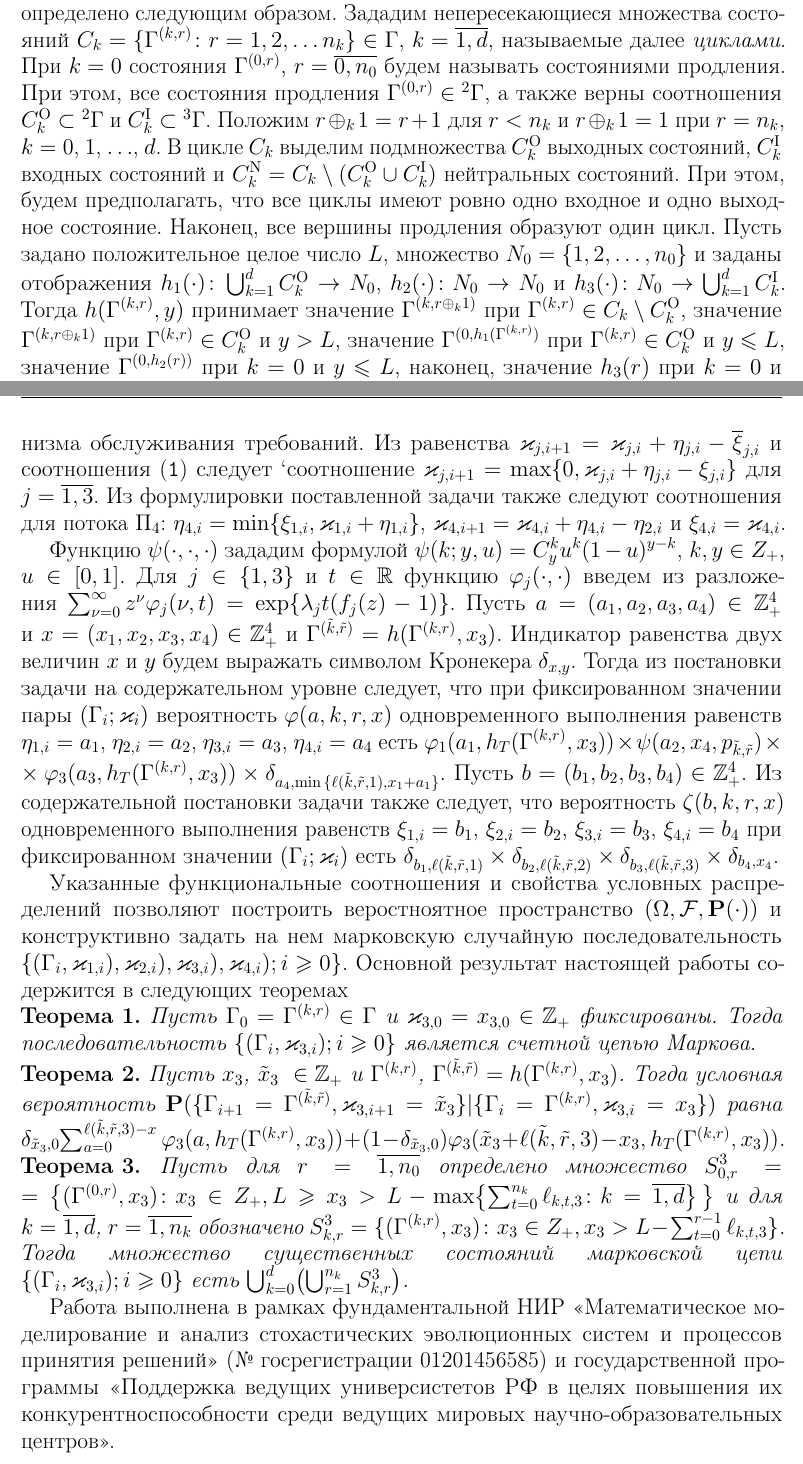
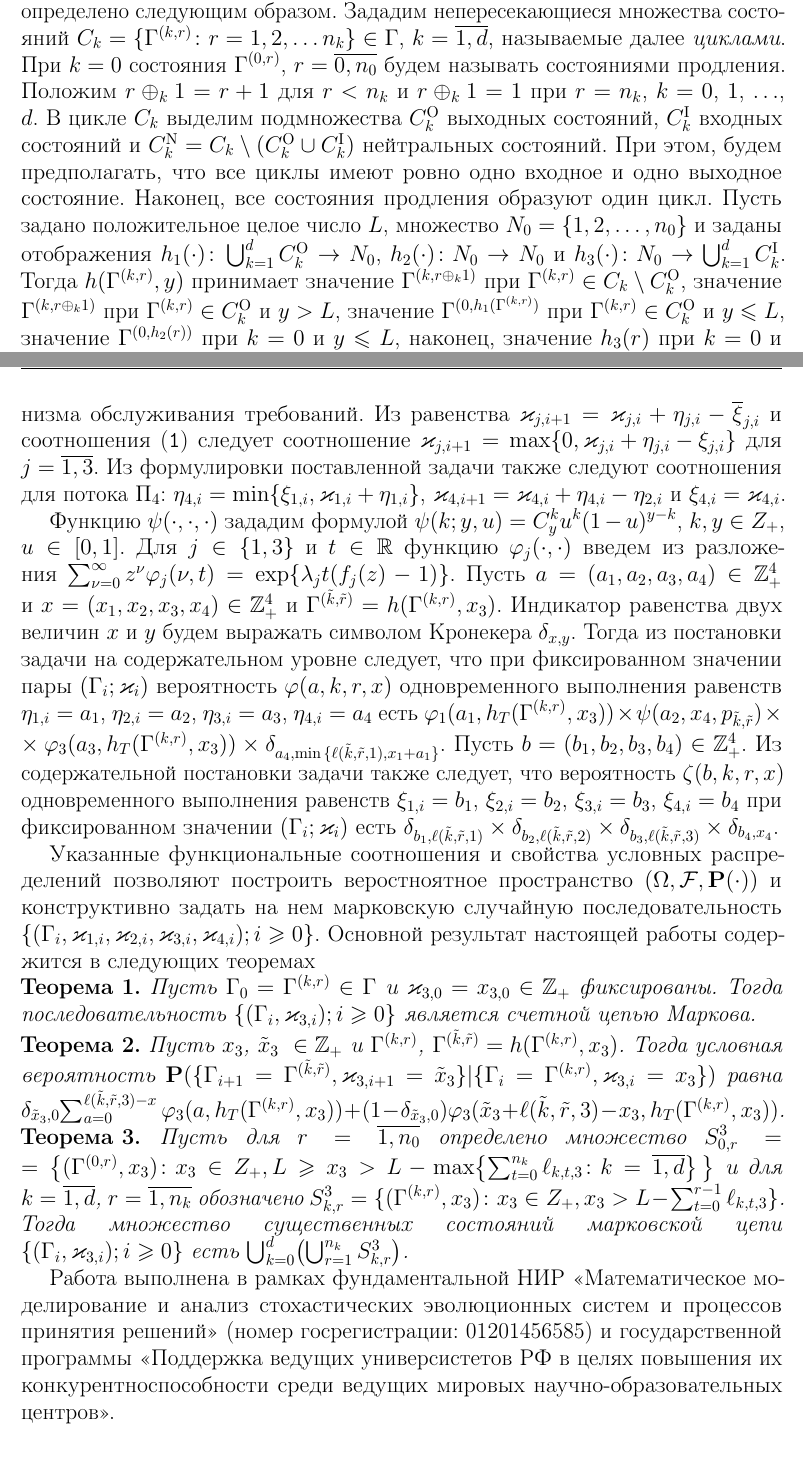
Before and after one commit to vkocheganov/latex, a LaTeX document (Conferences/dm9_05_2015/main.tex, which reads Conferences/dm9_05_2015/article.tex): two parts of pages 2 and 3 of 3, joined at a grey line, cut so that both start at the same text. Compiled offline with pdfLaTeX; the source files are stored in an older character set and shown here as Unicode.

Commit message:
fix tiny errors for dm9

```diff
--- a/Conferences/dm9_05_2015/article.tex
+++ b/Conferences/dm9_05_2015/article.tex
@@ -31,8 +15,8 @@
 
 
 
-Закон изменения состояния обслуживающего устройства будем предполагать заданным соотношением $\Gamma_{i+1}=h(\Gamma_i,\varkappa_{3,i})$, где отображение $h(\cdot,\cdot)$ определено следующим образом. Зададим непересекающиеся множества состояний $C_k = \{\Gamma^{(k,r)} \colon r=1,2,\ldots n_k\}\in\Gamma$, $k=\overline{1,d}$, называемые далее \emph{циклами}. При $k=0$ состояния $\Gamma^{(0,r)}$, $r=\overline{0,n_0}$ будем называть состояниями продления. При этом, все состояния продления $\Gamma^{(0,r)}\in{}^2 \Gamma$, а также верны соотношения $C_k^\mathrm{O}\subset {}^2 \Gamma$ и $C_k^\mathrm{I}\subset {}^3 \Gamma$.
-Положим $r \oplus_k 1 = r+1$ для $r<n_k$ и $r \oplus_k 1 = 1$ при $r=n_k$, $k = 0$, $1$, $\ldots$, $d$. В цикле $C_k$ выделим подмножества $C_k^{\mathrm{O}}$ выходных состояний, $C_k^{\mathrm{I}}$ входных состояний и $C_k^{\mathrm{N}} = C_k \setminus (C_k^{\mathrm{O}} \cup C_k^{\mathrm{I}})$ нейтральных состояний. При этом, будем предполагать, что все циклы имеют ровно одно входное и одно выходное состояние. Наконец,  все вершины продления образуют один цикл. Пусть задано положительное целое число $L$, множество $N_0=\{1,2, \ldots, n_0\}$ и заданы отображения $h_1(\cdot)\colon \bigcup_{k=1}^d C_k^{\mathrm{O}}\to N_0$, $h_2(\cdot)\colon N_0\to N_0$ и $h_3(\cdot)\colon N_0 \to\bigcup_{k=1}^d C_k^{\mathrm{I}}$. Тогда  $h(\Gamma^{(k,r)},y)$ принимает значение $\Gamma^{(k,r\oplus_k 1)}$ при $\Gamma^{(k,r)}\in C_k\setminus C_k^{\mathrm{O}}$, значение $\Gamma^{(k,r\oplus_k 1)}$ при $\Gamma^{(k,r)}\in C_k^{\mathrm{O}}$ и $y>L$,
+Закон изменения состояния обслуживающего устройства будем предполагать заданным соотношением $\Gamma_{i+1}=h(\Gamma_i,\varkappa_{3,i})$, где отображение $h(\cdot,\cdot)$ определено следующим образом. Зададим непересекающиеся множества состояний $C_k = \{\Gamma^{(k,r)} \colon r=1,2,\ldots n_k\}\in\Gamma$, $k=\overline{1,d}$, называемые далее \emph{циклами}. При $k=0$ состояния $\Gamma^{(0,r)}$, $r=\overline{0,n_0}$ будем называть состояниями продления.
+Положим $r \oplus_k 1 = r+1$ для $r<n_k$ и $r \oplus_k 1 = 1$ при $r=n_k$, $k = 0$, $1$, $\ldots$, $d$. В цикле $C_k$ выделим подмножества $C_k^{\mathrm{O}}$ выходных состояний, $C_k^{\mathrm{I}}$ входных состояний и $C_k^{\mathrm{N}} = C_k \setminus (C_k^{\mathrm{O}} \cup C_k^{\mathrm{I}})$ нейтральных состояний. При этом, будем предполагать, что все циклы имеют ровно одно входное и одно выходное состояние. Наконец,  все состояния продления образуют один цикл. Пусть задано положительное целое число $L$, множество $N_0=\{1,2, \ldots, n_0\}$ и заданы отображения $h_1(\cdot)\colon \bigcup_{k=1}^d C_k^{\mathrm{O}}\to N_0$, $h_2(\cdot)\colon N_0\to N_0$ и $h_3(\cdot)\colon N_0 \to\bigcup_{k=1}^d C_k^{\mathrm{I}}$. Тогда  $h(\Gamma^{(k,r)},y)$ принимает значение $\Gamma^{(k,r\oplus_k 1)}$ при $\Gamma^{(k,r)}\in C_k\setminus C_k^{\mathrm{O}}$, значение $\Gamma^{(k,r\oplus_k 1)}$ при $\Gamma^{(k,r)}\in C_k^{\mathrm{O}}$ и $y>L$,
  значение $\Gamma^{(0,h_1(\Gamma^{(k,r)})}$ при $\Gamma^{(k,r)}\in C_k^{\mathrm{O}}$ и  $y\leqslant L$, значение $\Gamma^{(0,h_2(r))}$ при $k=0$ и $y\leqslant L$, наконец, значение $h_3(r)$ при $k=0$ и $y > L$.
 
  Для определения длительности $T_{i+1}$ состояния обслуживающего устройства в течение времени $(\tau_{i},\tau_{i+1}]$ удобно ввести функцию $h_T(\cdot,\cdot)$: $h_T(\Gamma_i,\varkappa_{3,i})=T^{(k,r)}$, где $\Gamma^{(k,r)}=h(\Gamma_i,\varkappa_{3,i})$.
@@ -40,16 +24,14 @@
 $$
 \overline{\xi}_{j,i}=\min\{\varkappa_{j,i}+\eta_{j,i},\xi_{j,i}\}, \quad j = \overline{1,3}, \eqno{(1)}
 $$
-между величиной $\overline{\xi}_{j,i}$ и величинами $\varkappa_{j,i}$, $\eta_{j,i}$, $\xi_{j,i}$ реализует стратегию механизма обслуживания требований. Из равенства $\varkappa_{j,i+1}=\varkappa_{j,i}+\eta_{j,i}-\overline{\xi}_{j,i}$ и соотношения (\verb|1|) следует `соотношение $\varkappa_{j,i+1}=\max\{{0,\varkappa_{j,i}+\eta_{j,i}-\xi_{j,i}}\}$ для $j=\overline{1,3}$.
+между величиной $\overline{\xi}_{j,i}$ и величинами $\varkappa_{j,i}$, $\eta_{j,i}$, $\xi_{j,i}$ реализует стратегию механизма обслуживания требований. Из равенства $\varkappa_{j,i+1}=\varkappa_{j,i}+\eta_{j,i}-\overline{\xi}_{j,i}$ и соотношения (\verb|1|) следует соотношение $\varkappa_{j,i+1}=\max\{{0,\varkappa_{j,i}+\eta_{j,i}-\xi_{j,i}}\}$ для $j=\overline{1,3}$.
 Из формулировки поставленной задачи также следуют соотношения для потока $\Pi_4$: $\eta_{4,i} = \min\{\xi_{1,i}, \varkappa_{1,i}+\eta_{1,i}\}$, $\varkappa_{4,i+1}=\varkappa_{4,i}+\eta_{4,i}-\eta_{2,i}$ и $ \xi_{4,i} = \varkappa_{4,i}$.
 
 Функцию $\psi(\cdot,\cdot,\cdot)$ зададим формулой $\psi(k;y,u)=C_y^k u^k (1-u)^{y-k}$, $k,y \in Z_+$, $u \in [0,1]$. Для $j\in\{1,3\}$ и $t \in \mathbb{R}$ функцию $\varphi_j(\cdot,\cdot)$ введем из разложения $\sum_{\nu=0}^{\infty} z^\nu\nobreak\discretionary{\hbox{$\mathsurround=0pt \times$}}{\hbox{$\mathsurround=0pt \times$}}{}\varphi_j(\nu,t) = \exp\{\lambda_j t (f_j(z)-1)\}$.
  Пусть $a=(a_1, a_2, a_3, a_4) \in \mathbb{Z}_+^4$ и $x=(x_1, x_2, x_3, x_4) \in \mathbb{Z}_+^4$ и $\Gamma^{(\tilde{k},\tilde{r})}=h(\Gamma^{(k,r)},x_3)$. Индикатор равенства двух величин $x$ и $y$ будем выражать символом Кронекера $\delta_{x,y}$. Тогда из постановки задачи на содержательном уровне следует, что при фиксированном значении пары $(\Gamma_i; \varkappa_i)$ вероятность $\varphi(a,k,r,x)$ одновременного выполнения равенств $\eta_{1,i}=a_1$, $\eta_{2,i}=a_2$, $\eta_{3,i}=a_3$, $\eta_{4,i}=a_4$ есть $\varphi_1(a_1,h_T(\Gamma^{(k,r)},x_3)) \times \psi(a_2,x_4, p_{\tilde{k},\tilde{r}}) \times \nobreak\discretionary{}	{\hbox{$\mathsurround=0pt \times $}}{}\varphi_3(a_3,h_T(\Gamma^{(k,r)},x_3))\times \delta_{a_4,\min{\{\ell(\tilde{k},\tilde{r},1), x_1+a_1}\}}$.
 Пусть $b=(b_1, b_2, b_3, b_4) \in \mathbb{Z}_+^4$. Из содержательной постановки задачи также следует, что вероятность $\zeta(b, k, r, x)$ одновременного выполнения равенств $\xi_{1,i}=b_1$, $\xi_{2,i}=b_2$, $\xi_{3,i}=b_3$, $\xi_{4,i}=b_4$ при фиксированном значении $(\Gamma_i; \varkappa_i)$ есть $\delta_{b_1,\ell(\tilde{k},\tilde{r},1)} \times \delta_{b_2,\ell(\tilde{k},\tilde{r},2)} \times \delta_{b_3,\ell(\tilde{k},\tilde{r},3)} \times \delta_{b_4,x_4}$.
 
-Указанные функциональные соотношения и свойства условных распределений позволяют построить веростноятное пространство $(\Omega, {\cal F}, {\mathbf P}(\cdot))$ и конструктивно задать на нем марковскую случайную последовательность $\{(\Gamma_i, \varkappa_{1,i}),\varkappa_{2,i}),\varkappa_{3,i}),\varkappa_{4,i}); i \geqslant 0\}$. Основной результат настоящей работы содержится в следующих теоремах
-%конструктивно задается вероятностное пространство, на котором могут быть реализованы сформулированные выше функциональные связи и вероятностные свойства введенных объектов.
-%Ниже в этой работе сформулированы три теоремы, формализующих модель колебаний длины низкоприоритетной очереди $O_3$ в терминах марковских цепей.
+Указанные функциональные соотношения и свойства условных распределений позволяют построить веростноятное пространство $(\Omega, {\cal F}, {\mathbf P}(\cdot))$ и конструктивно задать на нем марковскую случайную последовательность $\{(\Gamma_i, \varkappa_{1,i},\varkappa_{2,i},\varkappa_{3,i},\varkappa_{4,i}); i \geqslant 0\}$. Основной результат настоящей работы содержится в следующих теоремах
 
 \noindent
 \hbox{\bf Теорема 1.}
@@ -67,17 +48,4 @@
 {\it Пусть для $r=\overline{1,n_0}$ определено множество $S^3_{0,r} =\nobreak\discretionary{}{\hbox{$\mathsurround=0pt =$}}{} \bigl\{(\Gamma^{(0,r)},x_3)  \colon x_3\in Z_+,  L \geqslant x_3 > L - \max\bigl\{\sum_{t=0}^{n_k} \ell_{k,t,3}\colon k=\overline{1,d}\bigr\}\,\bigr\}
 $ и  для $k=\overline{1,d}$, $r=\overline{1,n_k}$ обозначено $S^3_{k,r} =\nobreak\discretionary{}{\hbox{$\mathsurround=0pt =$}}{}  \{(\Gamma^{(k,r)},x_3) \colon x_3\in Z_+, x_3 > L - \sum_{t=0}^{r-1} \ell_{k,t,3}\} $. Тогда множество существенных состояний марковской цепи $\{(\Gamma_i, \varkappa_{3,i}); i \geqslant 0\}$ есть $\bigcup_{k=0}^d \bigl(\bigcup_{r=1}^{n_k} S^3_{k,r}\bigr)$.}
 
-Работа выполнена в рамках фундаментальной НИР <<Математическое моделирование и анализ стохастических эволюционных систем и процессов принятия решений>> (№ госрегистрации 01201456585) и государственной программы <<Поддержка ведущих универсистетов РФ в целях повышения их конкурентноспособности среди ведущих мировых научно-образовательных центров>>.
-
-%
-% Библиография создается вручную, заголовок дается командой \References
-%
-%\References
-%\begin{enumerate}[topsep=0pt,partopsep=0pt,label={[\arabic*]}]
-%\exhyphenpenalty=10000
-%%
-%\item
-%Кочеганов~В.\,М., Зорин~А.\,В. Вероятностная модель тандема систем массового обслуживания с циклическим управлением с продлением~// Теория вероятностей, математическая статистика и их приложения: сб. науч. ст. (материалы Междунар. конф. Минск, --- 23-26 февр. 2015 г.
-%--- Т.\,2, №\,5. --- С.\,80--91.
-%\end{enumerate}
-% vim:ts=4 sw=4 tw=79 cc=80
+Работа выполнена в рамках фундаментальной НИР <<Математическое моделирование и анализ стохастических эволюционных систем и процессов принятия решений>> (номер госрегистрации: 01201456585) и государственной программы <<Поддержка ведущих универсистетов РФ в целях повышения их конкурентноспособности среди ведущих мировых научно-образовательных центров>>.
```
Also changed, not shown: Conferences/dm9_05_2015/main.pdf, Conferences/dm9_05_2015/article.tex (17 more changed lines).
